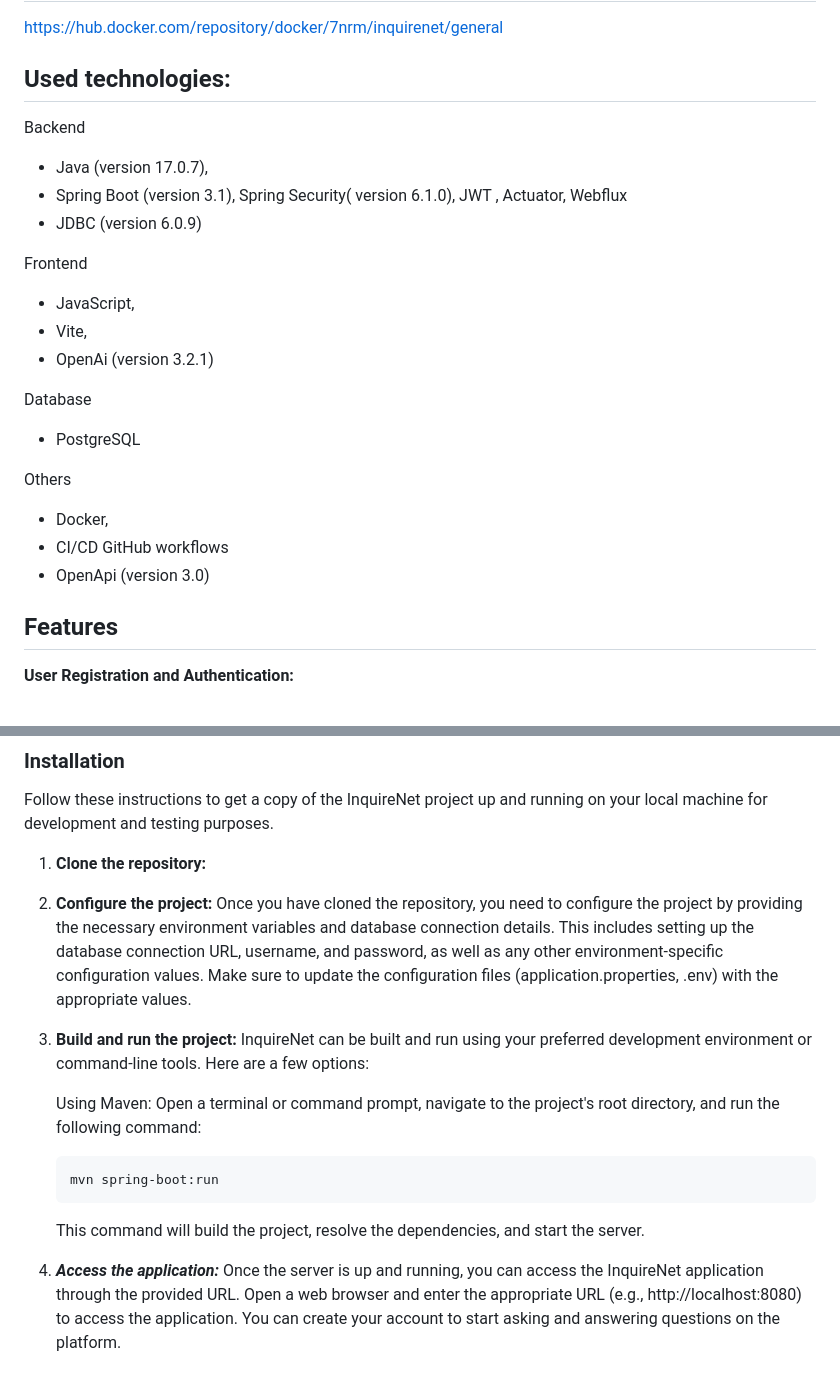
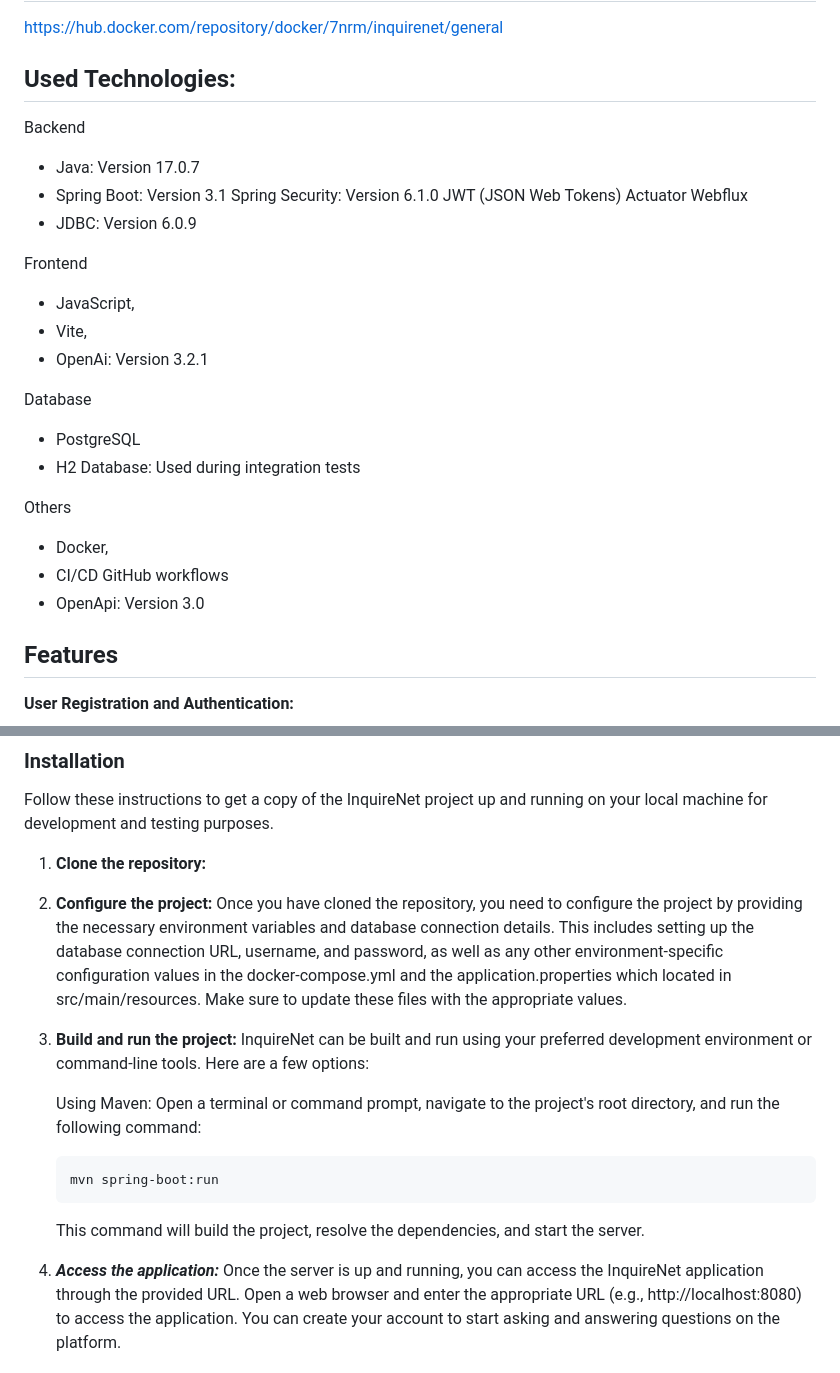
Before and after one commit to RMNorbert/InquireNet, a Markdown page: README.md, 2 parts joined by grey strips. GitHub-like rendering.

````diff
--- a/README.md
+++ b/README.md
@@ -39,25 +39,30 @@ InquireNet is an interactive question and answer platform that leverages the pow
 # Dockerized version can be pulled from DockerHub:
 https://hub.docker.com/repository/docker/7nrm/inquirenet/general
 
-## Used technologies:
+## Used Technologies:
 
  Backend
-  - Java (version 17.0.7),
-  - Spring Boot (version 3.1), Spring Security( version 6.1.0), JWT , Actuator, Webflux
-  - JDBC (version 6.0.9)
+  - Java: Version 17.0.7
+  - Spring Boot: Version 3.1
+        Spring Security: Version 6.1.0
+        JWT (JSON Web Tokens)
+        Actuator
+        Webflux
+  - JDBC: Version 6.0.9
 
  Frontend
   - JavaScript,
   - Vite,
-  - OpenAi (version 3.2.1)
+  - OpenAi: Version 3.2.1
 
  Database
   - PostgreSQL
+  - H2 Database: Used during integration tests
 
   Others
   - Docker,
   - CI/CD GitHub workflows
-  - OpenApi (version 3.0)
+  - OpenApi: Version 3.0
 
 ## Features
 
@@ -123,9 +128,9 @@ Follow these instructions to get a copy of the InquireNet project up and running
 1. **Clone the repository:**
 
 2. **Configure the project:**
-    Once you have cloned the repository, you need to configure the project by providing the necessary environment variables and database connection details. This includes setting up the database connection URL, username, and password, as well as any other environment-specific configuration values. Make sure to update the configuration files (application.properties, .env) with the appropriate values.
+    Once you have cloned the repository, you need to configure the project by providing the necessary environment variables and database connection details. This includes setting up the database connection URL, username, and password, as well as any other environment-specific configuration values in the docker-compose.yml and the application.properties which located in src/main/resources. Make sure to update these files with the appropriate values.
 
-3. **Build and run the project:**
+4. **Build and run the project:**
     InquireNet can be built and run using your preferred development environment or command-line tools. Here are a few options:
 
      Using Maven: Open a terminal or command prompt, navigate to the project's root directory, and run the following command:
@@ -134,7 +139,7 @@ Follow these instructions to get a copy of the InquireNet project up and running
     ```
     This command will build the project, resolve the dependencies, and start the server.
 
-4. ***Access the application:***
+5. ***Access the application:***
     Once the server is up and running, you can access the InquireNet application through the provided URL. Open a web browser and enter the appropriate URL (e.g., http://localhost:8080) to access the application. You can create your account to start asking and answering questions on the platform.
 
     Note: The URL and port number may vary depending on your configuration.
````
Also changed, not shown: other parts of README.md (+2 -2 lines).
